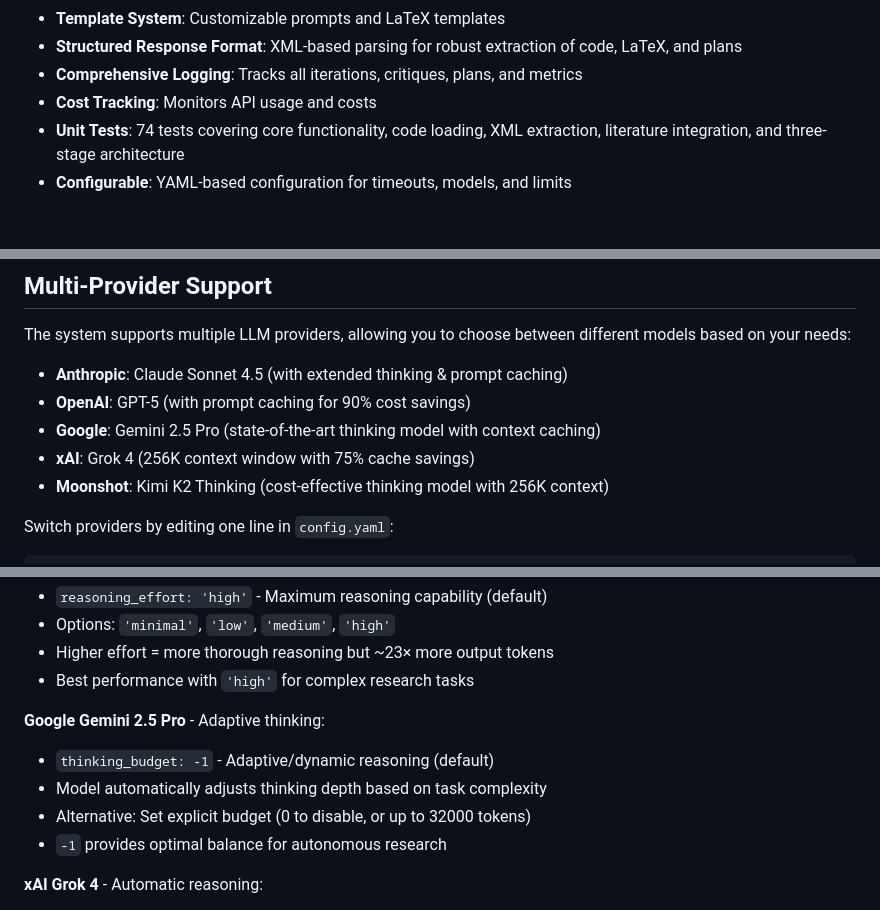
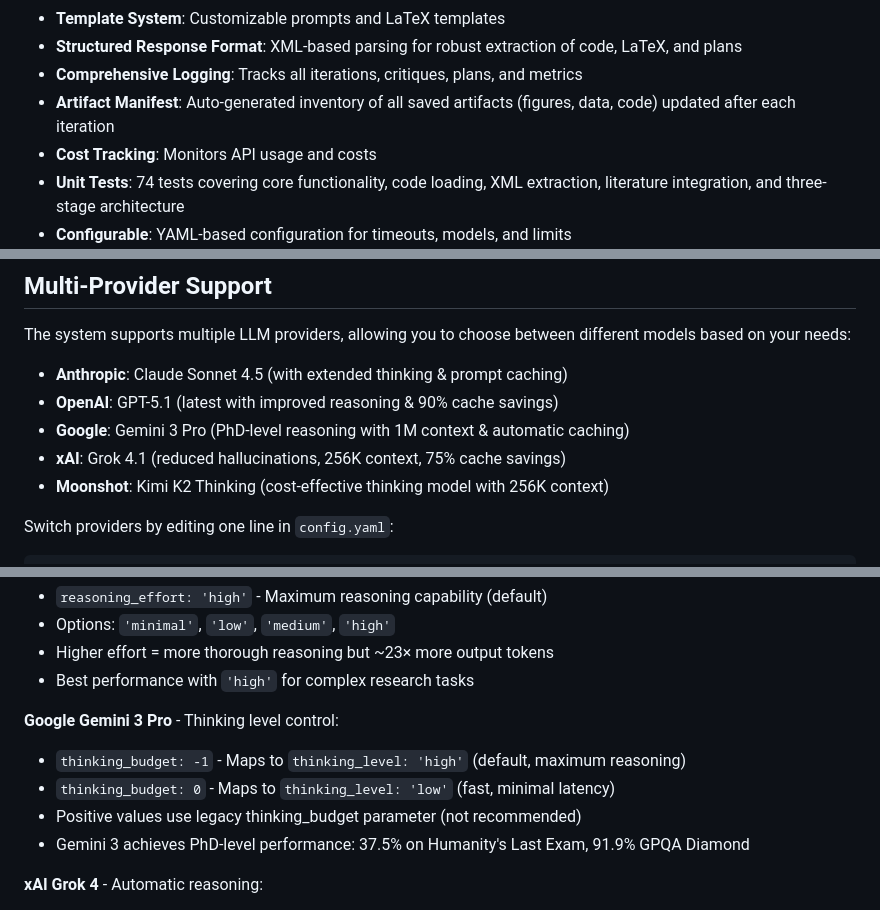
Before and after one commit to AllenGrahamHart/LLMs-mathematics-research, a Markdown page: README.md, 3 parts joined by grey strips. GitHub-like rendering; blank space fills up the shorter version.

Commit message:
Add artifact manifest tracking and update to latest LLM models
Features:
- Add auto-generated MANIFEST.json tracking all artifacts (figures, data, code)
- Manifest updates after each code execution with iteration number
- Manifest summary passed to generator via artifact_manifest variable
- Helps AI track available artifacts and make intelligent caching decisions

Fixes:
- Fix manifest to use correct iteration attribute (self.current_iteration)
- Add manifest update to process_code_response() (actual method in use)
- Remove obsolete process_response() method from two-stage architecture
- Update config.yaml to use Google Gemini 3 Pro as default

Updates:
- Add GPT-5.1 support (improved reasoning, warmer tone)
- Add Gemini 3 Pro support (PhD-level performance, thinking_level parameter)
- Add Grok 4.1 support (3x reduced hallucinations)
- Update README with artifact manifest feature and latest model capabilities
- Add jolly_theory files to gitignore

Tested with 2-iteration experiment - manifest correctly tracks iteration_1 and iteration_2

```diff
--- a/README.md
+++ b/README.md
@@ -27,6 +27,7 @@ The system manages the full research workflow including code execution, LaTeX co
 - **Template System**: Customizable prompts and LaTeX templates
 - **Structured Response Format**: XML-based parsing for robust extraction of code, LaTeX, and plans
 - **Comprehensive Logging**: Tracks all iterations, critiques, plans, and metrics
+- **Artifact Manifest**: Auto-generated inventory of all saved artifacts (figures, data, code) updated after each iteration
 - **Cost Tracking**: Monitors API usage and costs
 - **Unit Tests**: 74 tests covering core functionality, code loading, XML extraction, literature integration, and three-stage architecture
 - **Configurable**: YAML-based configuration for timeouts, models, and limits
@@ -51,9 +52,9 @@ The generator phase uses a novel three-stage approach where each iteration consi
 The system supports multiple LLM providers, allowing you to choose between different models based on your needs:
 
 - **Anthropic**: Claude Sonnet 4.5 (with extended thinking & prompt caching)
-- **OpenAI**: GPT-5 (with prompt caching for 90% cost savings)
-- **Google**: Gemini 2.5 Pro (state-of-the-art thinking model with context caching)
-- **xAI**: Grok 4 (256K context window with 75% cache savings)
+- **OpenAI**: GPT-5.1 (latest with improved reasoning & 90% cache savings)
+- **Google**: Gemini 3 Pro (PhD-level reasoning with 1M context & automatic caching)
+- **xAI**: Grok 4.1 (reduced hallucinations, 256K context, 75% cache savings)
 - **Moonshot**: Kimi K2 Thinking (cost-effective thinking model with 256K context)
 
 Switch providers by editing one line in `config.yaml`:
@@ -81,11 +82,11 @@ Each provider has different parameters for controlling reasoning depth and effor
 - Higher effort = more thorough reasoning but ~23× more output tokens
 - Best performance with `'high'` for complex research tasks
 
-**Google Gemini 2.5 Pro** - Adaptive thinking:
-- `thinking_budget: -1` - Adaptive/dynamic reasoning (default)
-- Model automatically adjusts thinking depth based on task complexity
-- Alternative: Set explicit budget (0 to disable, or up to 32000 tokens)
-- `-1` provides optimal balance for autonomous research
+**Google Gemini 3 Pro** - Thinking level control:
+- `thinking_budget: -1` - Maps to `thinking_level: 'high'` (default, maximum reasoning)
+- `thinking_budget: 0` - Maps to `thinking_level: 'low'` (fast, minimal latency)
+- Positive values use legacy thinking_budget parameter (not recommended)
+- Gemini 3 achieves PhD-level performance: 37.5% on Humanity's Last Exam, 91.9% GPQA Diamond
 
 **xAI Grok 4** - Automatic reasoning:
 - No user-controllable parameters
```
